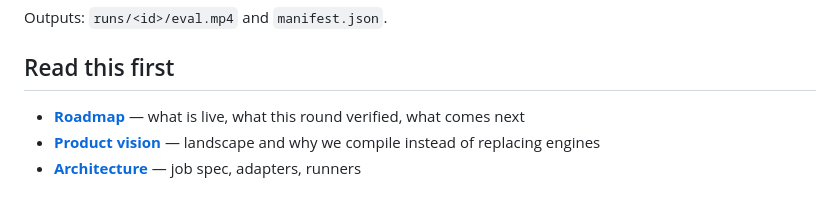
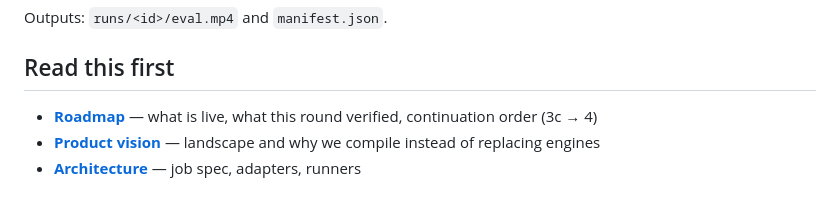
Before and after one commit to notifdust/Humanoid-Training, a Markdown page: README.md, the part around the change. Drawn GitHub-style.

Commit message:
Point README at the ordered continuation roadmap
Co-authored-by: Gabriele Sepolvere <notifdust@users.noreply.github.com>

```diff
--- a/README.md
+++ b/README.md
@@ -88,7 +88,7 @@ Outputs: `runs/<id>/eval.mp4` and `manifest.json`.
 
 ## Read this first
 
-- **[Roadmap](docs/ROADMAP.md)** — what is live, what this round verified, what comes next
+- **[Roadmap](docs/ROADMAP.md)** — what is live, what this round verified, continuation order (3c → 4)
 - **[Product vision](docs/VISION.md)** — landscape and why we compile instead of replacing engines
 - **[Architecture](docs/ARCHITECTURE.md)** — job spec, adapters, runners
 
```
